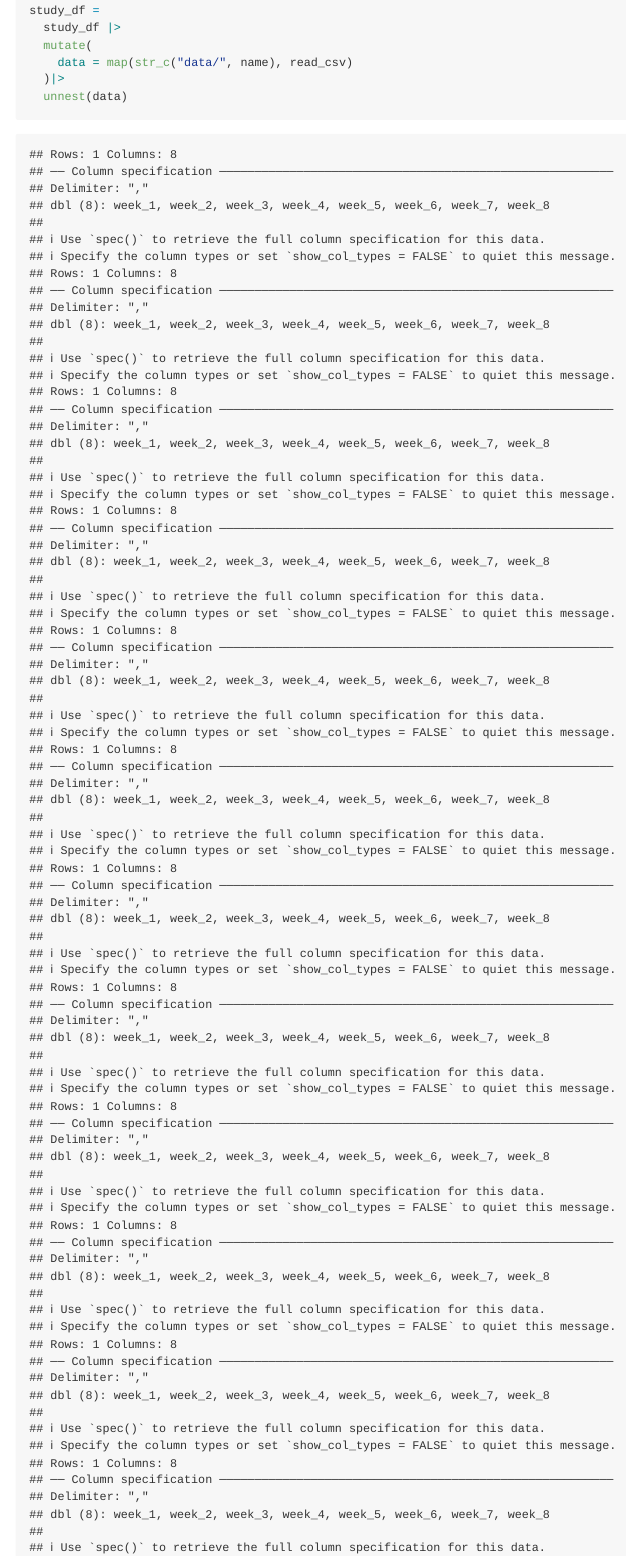
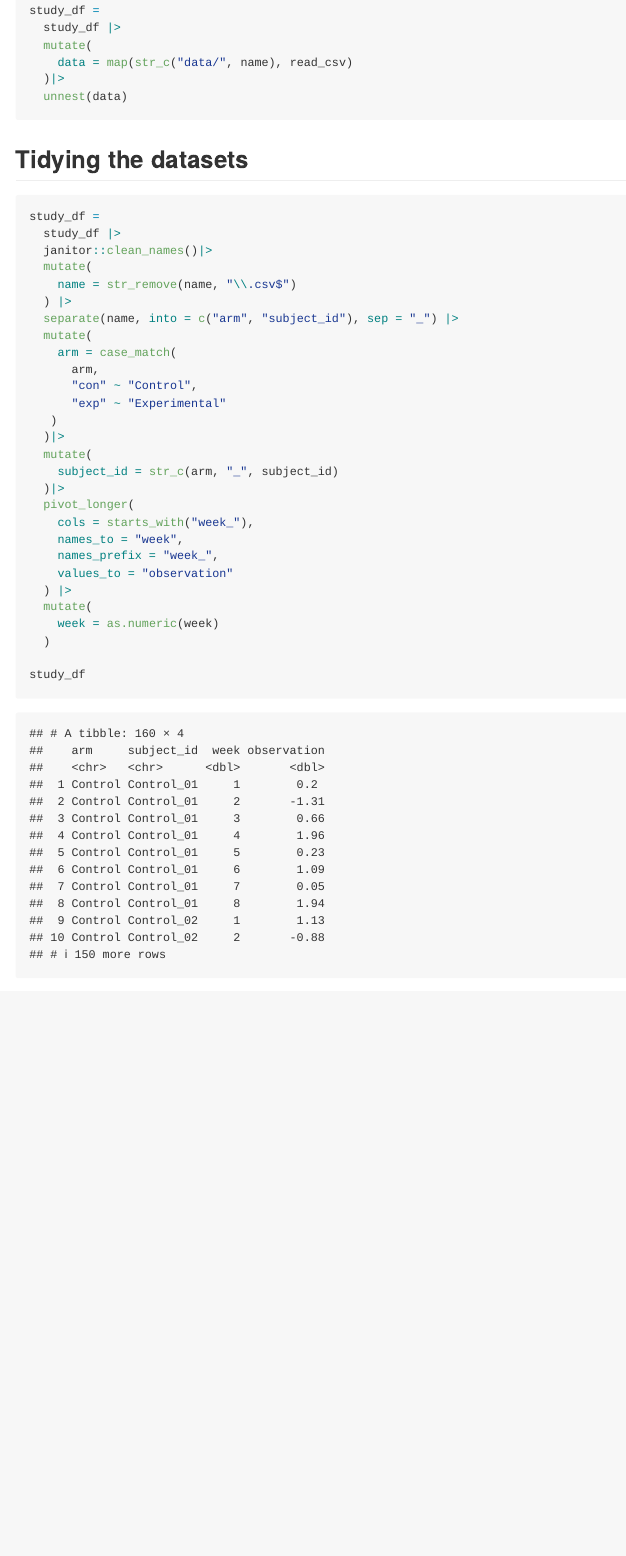
Before and after one commit to TonyCcs/p8105_hw5_cc5604, an R Markdown document (p8105_hw5_cc5604.Rmd): the page in a window 1100 px wide, from 2490 px down. Rendered offline with R 4.5, knitr and Pandoc, with nearby package versions; column names are cleaned by a stand-in for the janitor package.

Commit message:
Tidying the result dataframe for problem 2

````diff
--- a/p8105_hw5_cc5604.Rmd
+++ b/p8105_hw5_cc5604.Rmd
@@ -65,6 +65,36 @@ study_df =
     data = map(str_c("data/", name), read_csv)
   )|>
   unnest(data)
+```
+
+## Tidying the datasets
+```{r}
+study_df =
+  study_df |>
+  janitor::clean_names()|>
+  mutate(
+    name = str_remove(name, "\\.csv$")
+  ) |>
+  separate(name, into = c("arm", "subject_id"), sep = "_") |>
+  mutate(
+    arm = case_match(
+      arm,
+      "con" ~ "Control",
+      "exp" ~ "Experimental"
+   )
+  )|>
+  mutate(
+    subject_id = str_c(arm, "_", subject_id)
+  )|>
+  pivot_longer(
+    cols = starts_with("week_"),
+    names_to = "week",
+    names_prefix = "week_",
+    values_to = "observation"
+  ) |>
+  mutate(
+    week = as.numeric(week)
+  )
 
 study_df
 ```
````
Also changed, not shown: p8105_hw5_cc5604.Rmd (2 more changed lines), 1 other file.
